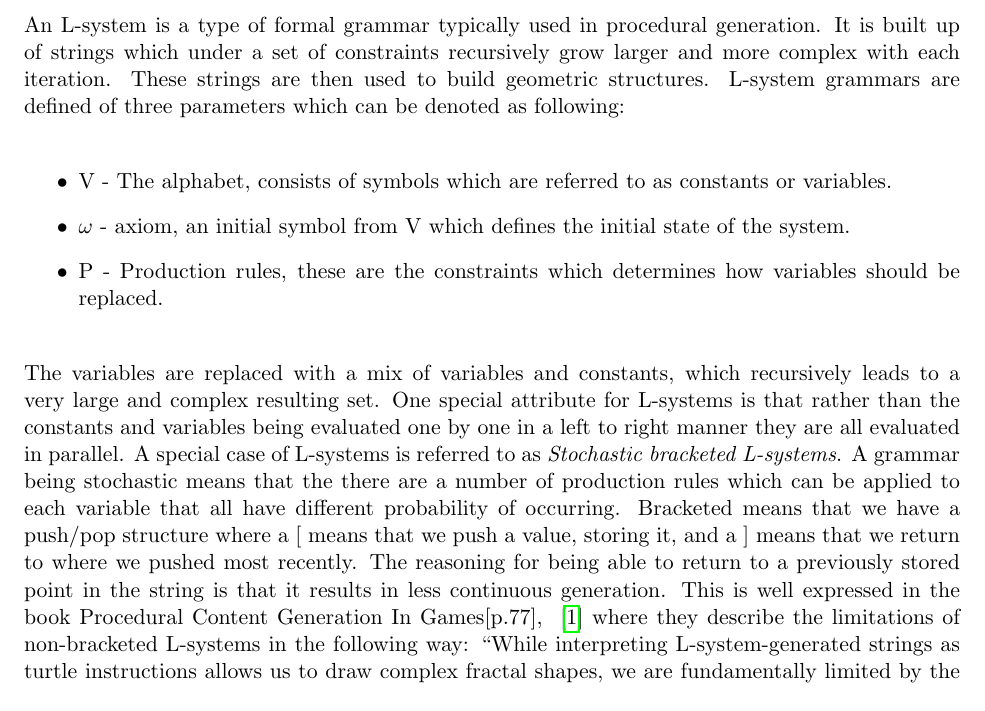
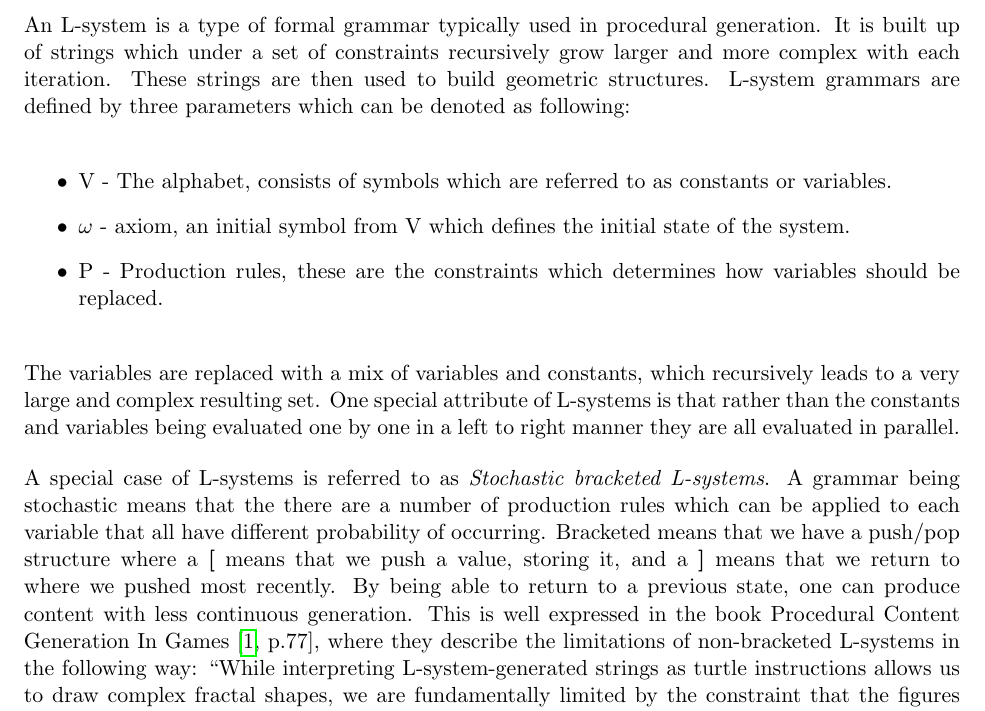
Before and after one commit to DATX02-20-02/Report, a LaTeX document (main.tex, which reads tex/introduction/theory.tex): part of page 8 of 28, cut so that both start at the same text. Compiled offline with pdfLaTeX.

Commit message:
Improve l-systems

```diff
--- a/tex/introduction/theory.tex
+++ b/tex/introduction/theory.tex
@@ -93,7 +93,7 @@ Each point inside the area is then associated to the subarea of the black dot th
 An L-system is a type of formal grammar typically used in procedural generation.
 It is built up of strings which under a set of constraints recursively grow larger and more complex with each iteration.
 These strings are then used to build geometric structures.
-L-system grammars are defined of three parameters which can be denoted as following:
+L-system grammars are defined by three parameters which can be denoted as following:
 
 \begin{itemize}
   \item V  - The alphabet, consists of symbols which are referred to as constants or variables.
@@ -102,10 +102,11 @@ L-system grammars are defined of three parameters which can be denoted as follow
 \end{itemize}
 
 The variables are replaced with a mix of variables and constants, which recursively leads to a very large and complex resulting set.
-One special attribute  for L-systems is that rather than the constants and variables being evaluated one by one in a left to right manner they are all evaluated in parallel.
+One special attribute of L-systems is that rather than the constants and variables being evaluated one by one in a left to right manner they are all evaluated in parallel.
+
 A special case of L-systems is referred to as \textit{Stochastic bracketed L-systems}.
 A grammar being stochastic means that the there are a number of production rules which can be applied to each variable that all have different probability of occurring.
-Bracketed means that we have a push/pop structure where a [ means that we push a value, storing it, and a ] means that we return to where we pushed most recently.
-The reasoning for being able to return to a previously stored point in the string is that it results in less continuous generation.
-This is well expressed in the book Procedural Content Generation In Games[p.77], ~\cite{PCG_in_games} where they describe the limitations of non-bracketed L-systems in the following way:
+Bracketed means that we have a push/pop structure where a \textbf{[} means that we push a value, storing it, and a \textbf{]} means that we return to where we pushed most recently.
+By being able to return to a previous state, one can produce content with less continuous generation.
+This is well expressed in the book Procedural Content Generation In Games~\cite[p.77]{PCG_in_games}, where they describe the limitations of non-bracketed L-systems in the following way:
 “While interpreting L-system-generated strings as turtle instructions allows us to draw complex fractal shapes, we are fundamentally limited by the constraint that the figures must be drawable in one continuous line—the whole shape must be drawn “without lifting the pencil””.
```
